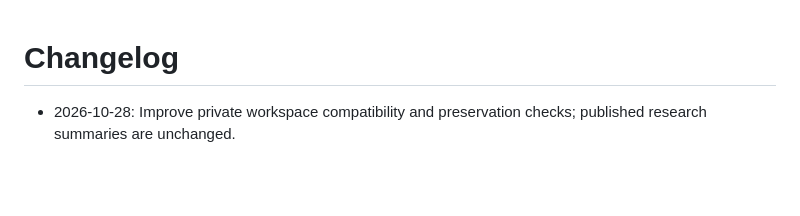
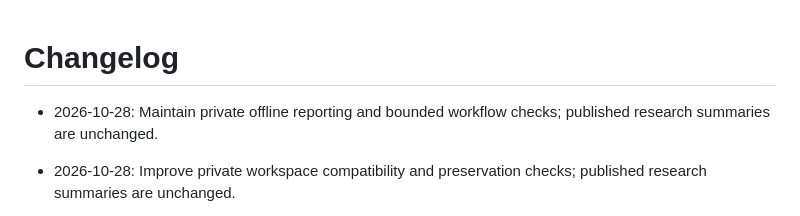
Before and after one commit to YungHsiuLai/arvin-research-studio, a Markdown page: CHANGELOG.md, the part around the change. GitHub-like rendering; blank space fills up the shorter version.

```diff
--- a/CHANGELOG.md
+++ b/CHANGELOG.md
@@ -1,4 +1,6 @@
 # Changelog
+
+- 2026-10-28: Maintain private offline reporting and bounded workflow checks; published research summaries are unchanged.
 
 - 2026-10-28: Improve private workspace compatibility and preservation checks; published research summaries are unchanged.
 
```
